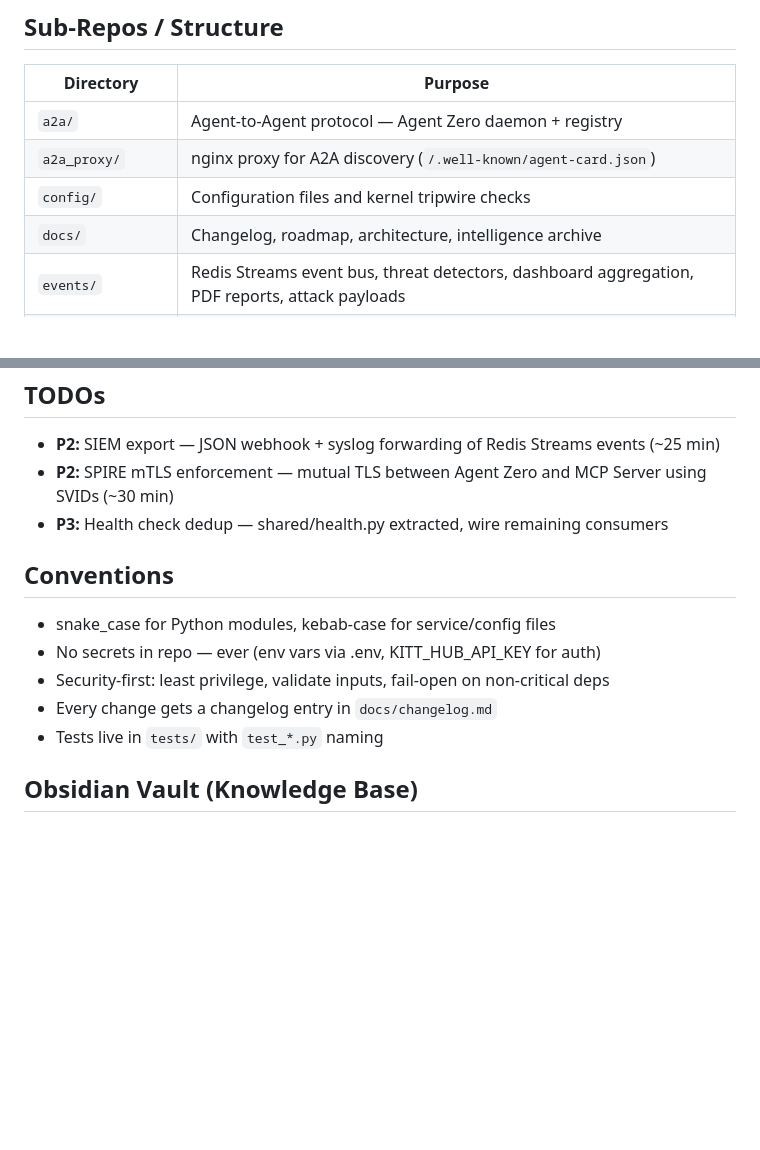
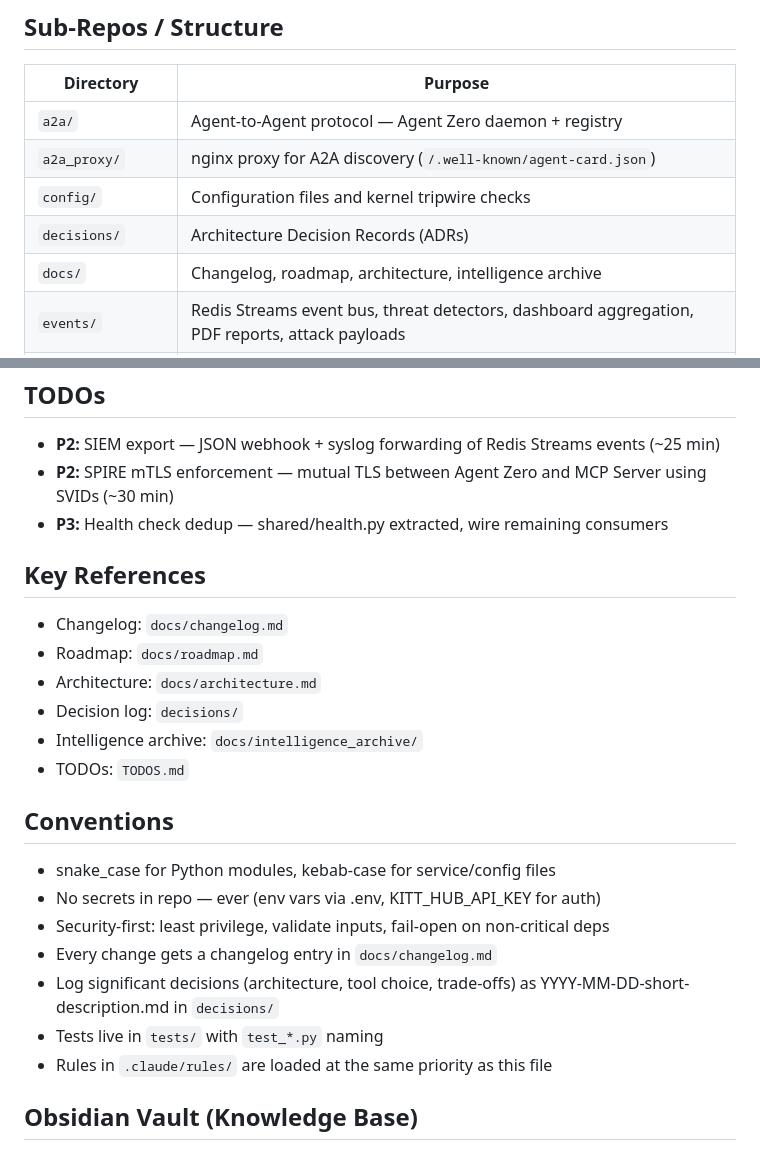
Before and after one commit to Double00kevin/kitt_gateway, a Markdown page: .claude/CLAUDE.md, 2 parts joined by grey strips. GitHub-like rendering; blank space fills up the shorter version.

Commit message:
docs: update CLAUDE.md before archive
Co-Authored-By: Claude Opus 4.6 (1M context) <noreply@anthropic.com>

```diff
--- a/.claude/CLAUDE.md
+++ b/.claude/CLAUDE.md
@@ -18,6 +18,7 @@ KITT Gateway secures AI agent infrastructure by screening every prompt through a
 | `a2a/` | Agent-to-Agent protocol — Agent Zero daemon + registry |
 | `a2a_proxy/` | nginx proxy for A2A discovery (`/.well-known/agent-card.json`) |
 | `config/` | Configuration files and kernel tripwire checks |
+| `decisions/` | Architecture Decision Records (ADRs) |
 | `docs/` | Changelog, roadmap, architecture, intelligence archive |
 | `events/` | Redis Streams event bus, threat detectors, dashboard aggregation, PDF reports, attack payloads |
 | `governance/` | Kill switch (ISO 42001 cessation protocol) and audit logging |
@@ -91,13 +92,24 @@ KITT Hub (FastAPI, systemd)
 - **P2:** SPIRE mTLS enforcement — mutual TLS between Agent Zero and MCP Server using SVIDs (~30 min)
 - **P3:** Health check dedup — shared/health.py extracted, wire remaining consumers
 
+## Key References
+
+- Changelog: `docs/changelog.md`
+- Roadmap: `docs/roadmap.md`
+- Architecture: `docs/architecture.md`
+- Decision log: `decisions/`
+- Intelligence archive: `docs/intelligence_archive/`
+- TODOs: `TODOS.md`
+
 ## Conventions
 
 - snake_case for Python modules, kebab-case for service/config files
 - No secrets in repo — ever (env vars via .env, KITT_HUB_API_KEY for auth)
 - Security-first: least privilege, validate inputs, fail-open on non-critical deps
 - Every change gets a changelog entry in `docs/changelog.md`
+- Log significant decisions (architecture, tool choice, trade-offs) as YYYY-MM-DD-short-description.md in `decisions/`
 - Tests live in `tests/` with `test_*.py` naming
+- Rules in `.claude/rules/` are loaded at the same priority as this file
 
 ## Obsidian Vault (Knowledge Base)
 
```
